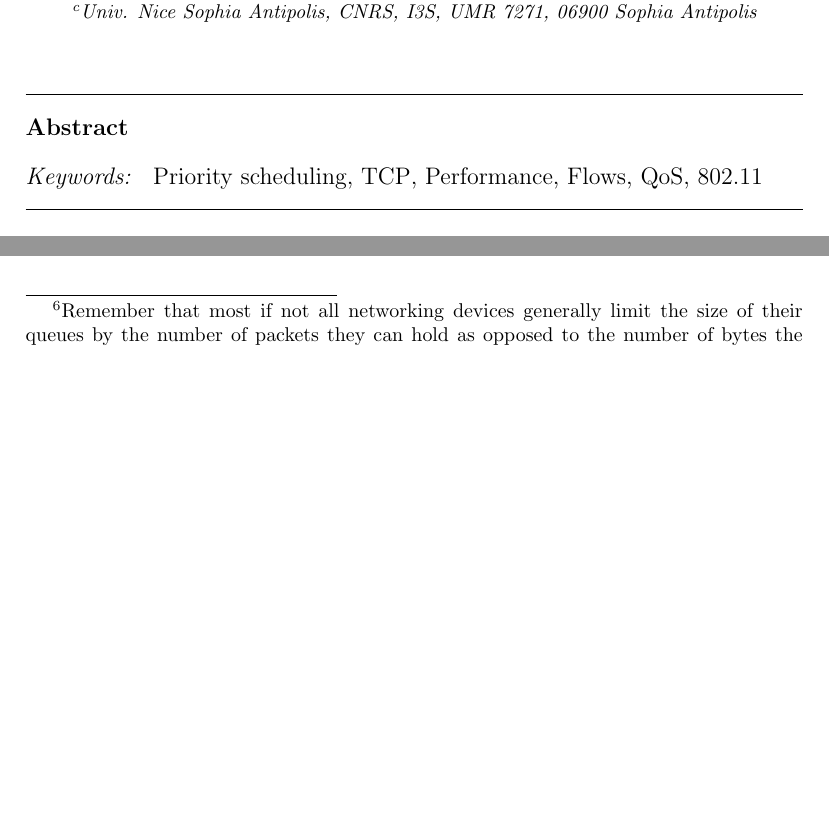
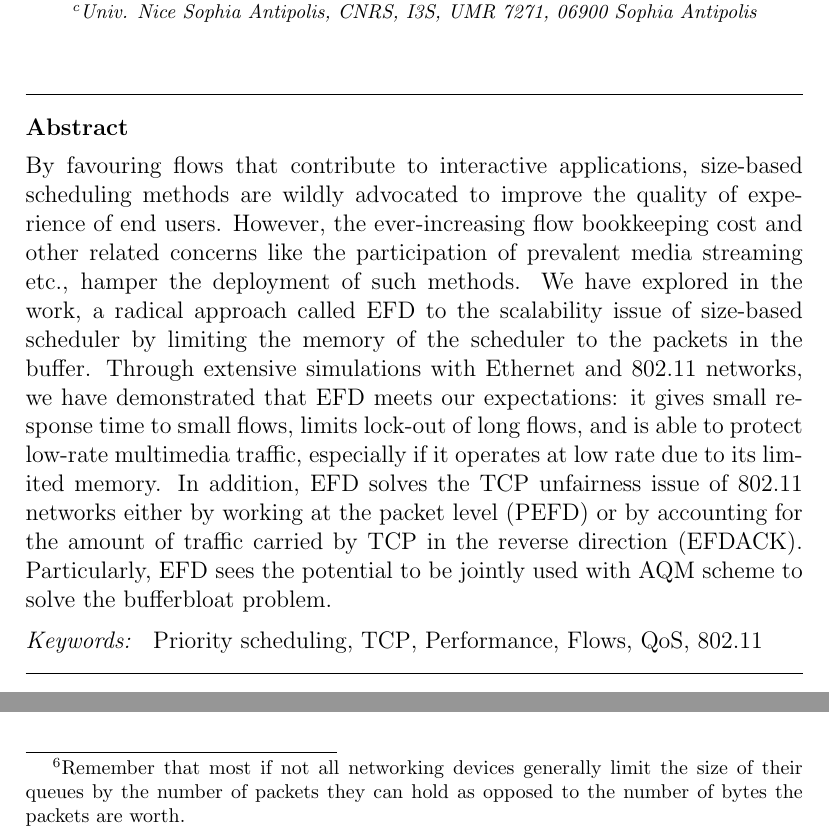
Before and after one commit to Urvoy/EDF, a LaTeX paper (efd_for_journal_v2.tex): two parts of pages 1 and 8 of 39, joined at a grey line, cut so that both start at the same text, the shorter picture padded with empty space. Compiled offline with pdfLaTeX.

Commit message:
I have added the abstract part...

```diff
--- a/efd_for_journal_v2.tex
+++ b/efd_for_journal_v2.tex
@@ -124,7 +124,7 @@
 \address[***]{Univ. Nice Sophia Antipolis, CNRS, I3S, UMR 7271, 06900 Sophia Antipolis}
 \begin{abstract}
 %% Text of abstract
-
+By favouring flows that contribute to interactive applications, size-based scheduling methods are wildly advocated to improve the quality of experience of end users. However, the ever-increasing flow bookkeeping cost and other related concerns like the participation of prevalent media streaming etc., hamper the deployment of such methods. We have explored in the work, a radical approach called EFD to the scalability issue of size-based scheduler by limiting the memory of the scheduler to the packets in the buffer. Through extensive simulations with Ethernet and 802.11 networks, we have demonstrated that EFD meets our expectations: it gives small response time to small flows, limits lock-out of long flows, and is able to protect low-rate multimedia traffic, especially if it operates at low rate due to its limited memory. In addition, EFD solves the TCP unfairness issue of 802.11 networks either by working at the packet level (PEFD) or by accounting for the amount of traffic carried by TCP in the reverse direction (EFDACK). Particularly, EFD sees the potential to be jointly used with AQM scheme to solve the bufferbloat problem.
 \end{abstract}
 
 \begin{keyword}
```
